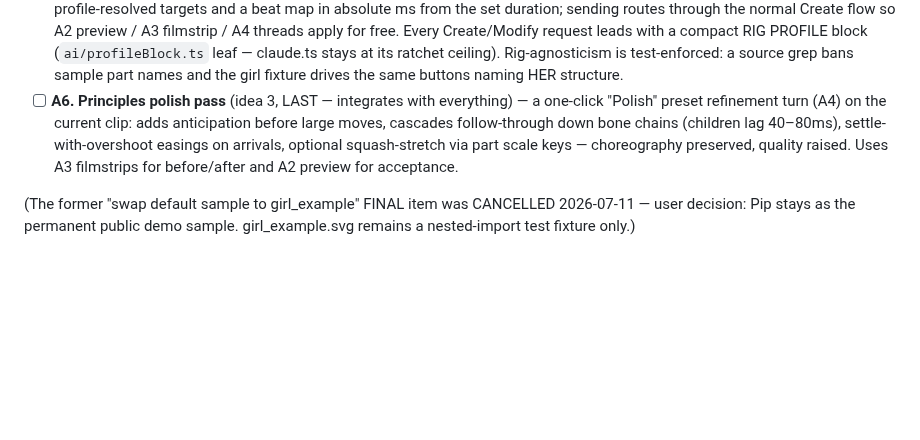
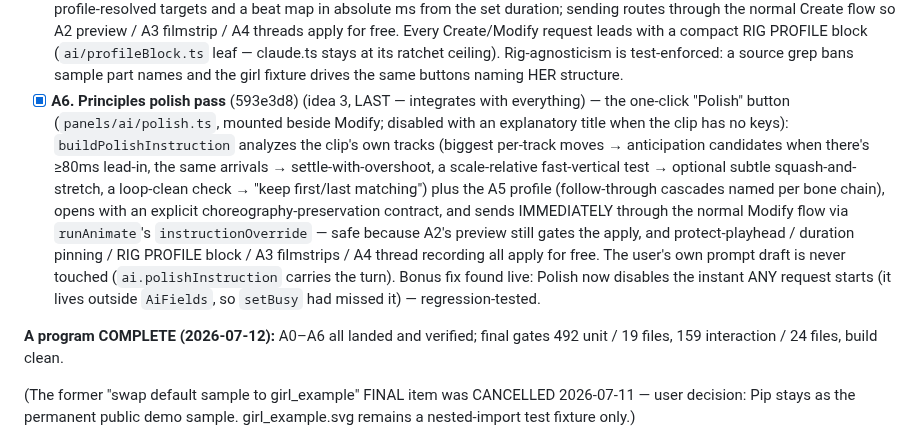
Before and after one commit to sladewasinger/RigStudio, a Markdown page: ROADMAP.md, the part around the change. GitHub-like rendering; blank space fills up the shorter version.

```diff
--- a/ROADMAP.md
+++ b/ROADMAP.md
@@ -479,12 +479,25 @@ principles pass integrates last as a preset refinement turn.
   (`ai/profileBlock.ts` leaf — claude.ts stays at its ratchet ceiling).
   Rig-agnosticism is test-enforced: a source grep bans sample part names and
   the girl fixture drives the same buttons naming HER structure.
-- [ ] **A6. Principles polish pass** (idea 3, LAST — integrates with everything) —
-  a one-click "Polish" preset refinement turn (A4) on the current clip: adds
-  anticipation before large moves, cascades follow-through down bone chains
-  (children lag 40–80ms), settle-with-overshoot easings on arrivals, optional
-  squash-stretch via part scale keys — choreography preserved, quality raised.
-  Uses A3 filmstrips for before/after and A2 preview for acceptance.
+- [x] **A6. Principles polish pass** (593e3d8) (idea 3, LAST — integrates with
+  everything) — the one-click "Polish" button (`panels/ai/polish.ts`, mounted
+  beside Modify; disabled with an explanatory title when the clip has no keys):
+  `buildPolishInstruction` analyzes the clip's own tracks (biggest per-track
+  moves → anticipation candidates when there's ≥80ms lead-in, the same
+  arrivals → settle-with-overshoot, a scale-relative fast-vertical test →
+  optional subtle squash-and-stretch, a loop-clean check → "keep first/last
+  matching") plus the A5 profile (follow-through cascades named per bone
+  chain), opens with an explicit choreography-preservation contract, and
+  sends IMMEDIATELY through the normal Modify flow via `runAnimate`'s
+  `instructionOverride` — safe because A2's preview still gates the apply,
+  and protect-playhead / duration pinning / RIG PROFILE block / A3
+  filmstrips / A4 thread recording all apply for free. The user's own prompt
+  draft is never touched (`ai.polishInstruction` carries the turn). Bonus fix
+  found live: Polish now disables the instant ANY request starts (it lives
+  outside `AiFields`, so `setBusy` had missed it) — regression-tested.
+
+**A program COMPLETE (2026-07-12):** A0–A6 all landed and verified; final
+gates 492 unit / 19 files, 159 interaction / 24 files, build clean.
 
 (The former "swap default sample to girl_example" FINAL item was CANCELLED
 2026-07-11 — user decision: Pip stays as the permanent public demo sample.
```
Also changed, not shown: CLAUDE.md (+49 -0 lines).
